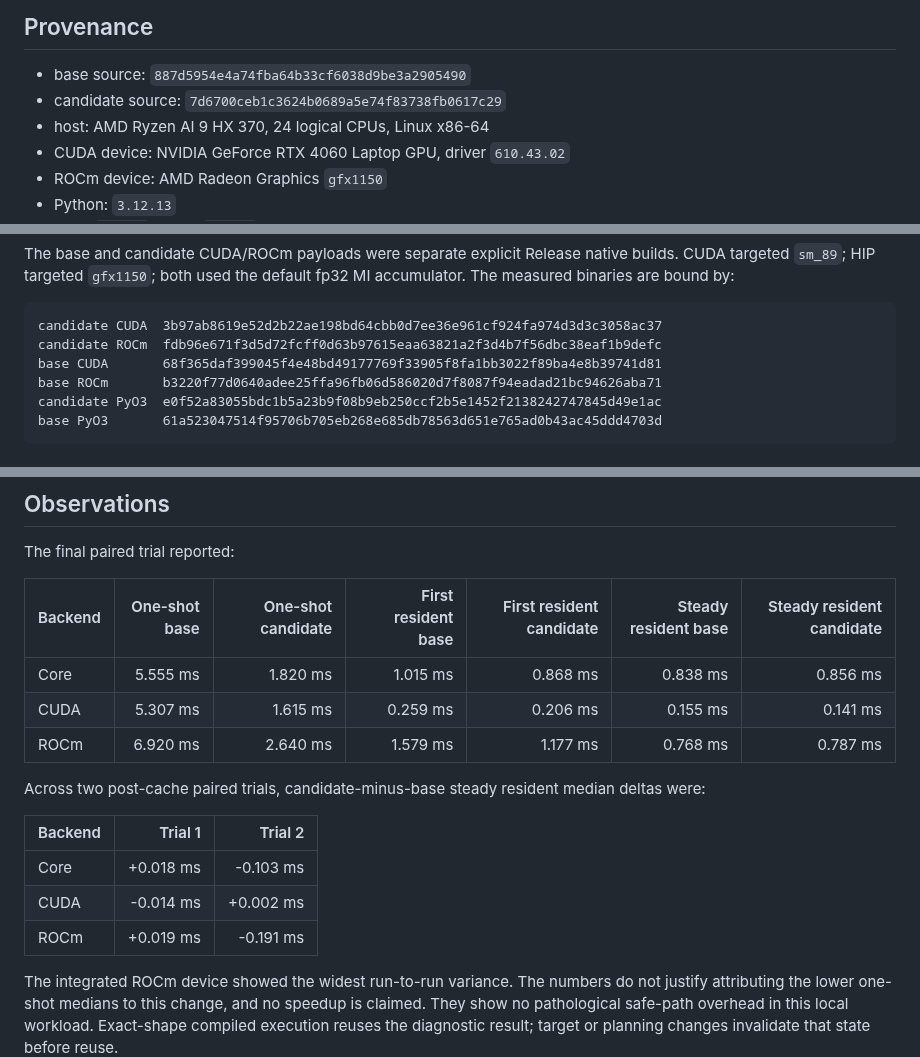
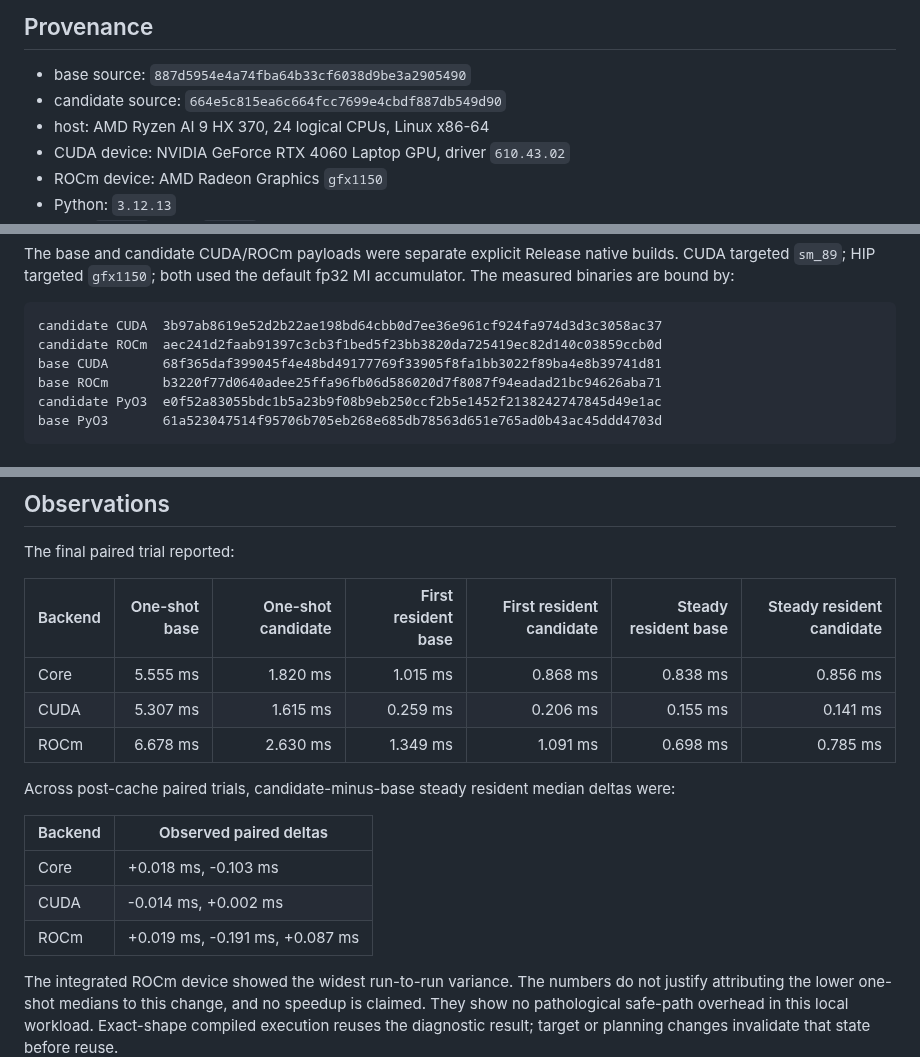
Before and after one commit to onlyxItachi/GAFIME, a Markdown page: docs/evidence/interaction-overflow-diagnostics.md, 3 parts joined by grey strips. Drawn GitHub-style.

Commit message:
docs(precision): refresh retained payload evidence

````diff
--- a/docs/evidence/interaction-overflow-diagnostics.md
+++ b/docs/evidence/interaction-overflow-diagnostics.md
@@ -6,7 +6,7 @@ bounded local observation, not a universal performance claim.
 ## Provenance
 
 - base source: `887d5954e4a74fba64b33cf6038d9be3a2905490`
-- candidate source: `7d6700ceb1c3624b0689a5e74f83738fb0617c29`
+- candidate source: `664e5c815ea6c664fcc7699e4cbdf887db549d90`
 - host: AMD Ryzen AI 9 HX 370, 24 logical CPUs, Linux x86-64
 - CUDA device: NVIDIA GeForce RTX 4060 Laptop GPU, driver `610.43.02`
 - ROCm device: AMD Radeon Graphics `gfx1150`
@@ -30,7 +30,7 @@ fp32 MI accumulator. The measured binaries are bound by:
 
 ```text
 candidate CUDA  3b97ab8619e52d2b22ae198bd64cbb0d7ee36e961cf924fa974d3d3c3058ac37
-candidate ROCm  fdb96e671f3d5d72fcff0d63b97615eaa63821a2f3d4b7f56dbc38eaf1b9defc
+candidate ROCm  aec241d2faab91397c3cb3f1bed5f23bb3820da725419ec82d140c03859ccb0d
 base CUDA       68f365daf399045f4e48bd49177769f33905f8fa1bb3022f89ba4e8b39741d81
 base ROCm       b3220f77d0640adee25ffa96fb06d586020d7f8087f94eadad21bc94626aba71
 candidate PyO3  e0f52a83055bdc1b5a23b9f08b9eb250ccf2b5e1452f2138242747845d49e1ac
@@ -65,16 +65,16 @@ The final paired trial reported:
 |---|---:|---:|---:|---:|---:|---:|
 | Core | 5.555 ms | 1.820 ms | 1.015 ms | 0.868 ms | 0.838 ms | 0.856 ms |
 | CUDA | 5.307 ms | 1.615 ms | 0.259 ms | 0.206 ms | 0.155 ms | 0.141 ms |
-| ROCm | 6.920 ms | 2.640 ms | 1.579 ms | 1.177 ms | 0.768 ms | 0.787 ms |
+| ROCm | 6.678 ms | 2.630 ms | 1.349 ms | 1.091 ms | 0.698 ms | 0.785 ms |
 
-Across two post-cache paired trials, candidate-minus-base steady resident
-median deltas were:
+Across post-cache paired trials, candidate-minus-base steady resident median
+deltas were:
 
-| Backend | Trial 1 | Trial 2 |
-|---|---:|---:|
-| Core | +0.018 ms | -0.103 ms |
-| CUDA | -0.014 ms | +0.002 ms |
-| ROCm | +0.019 ms | -0.191 ms |
+| Backend | Observed paired deltas |
+|---|---|
+| Core | +0.018 ms, -0.103 ms |
+| CUDA | -0.014 ms, +0.002 ms |
+| ROCm | +0.019 ms, -0.191 ms, +0.087 ms |
 
 The integrated ROCm device showed the widest run-to-run variance. The numbers
 do not justify attributing the lower one-shot medians to this change, and no
````
